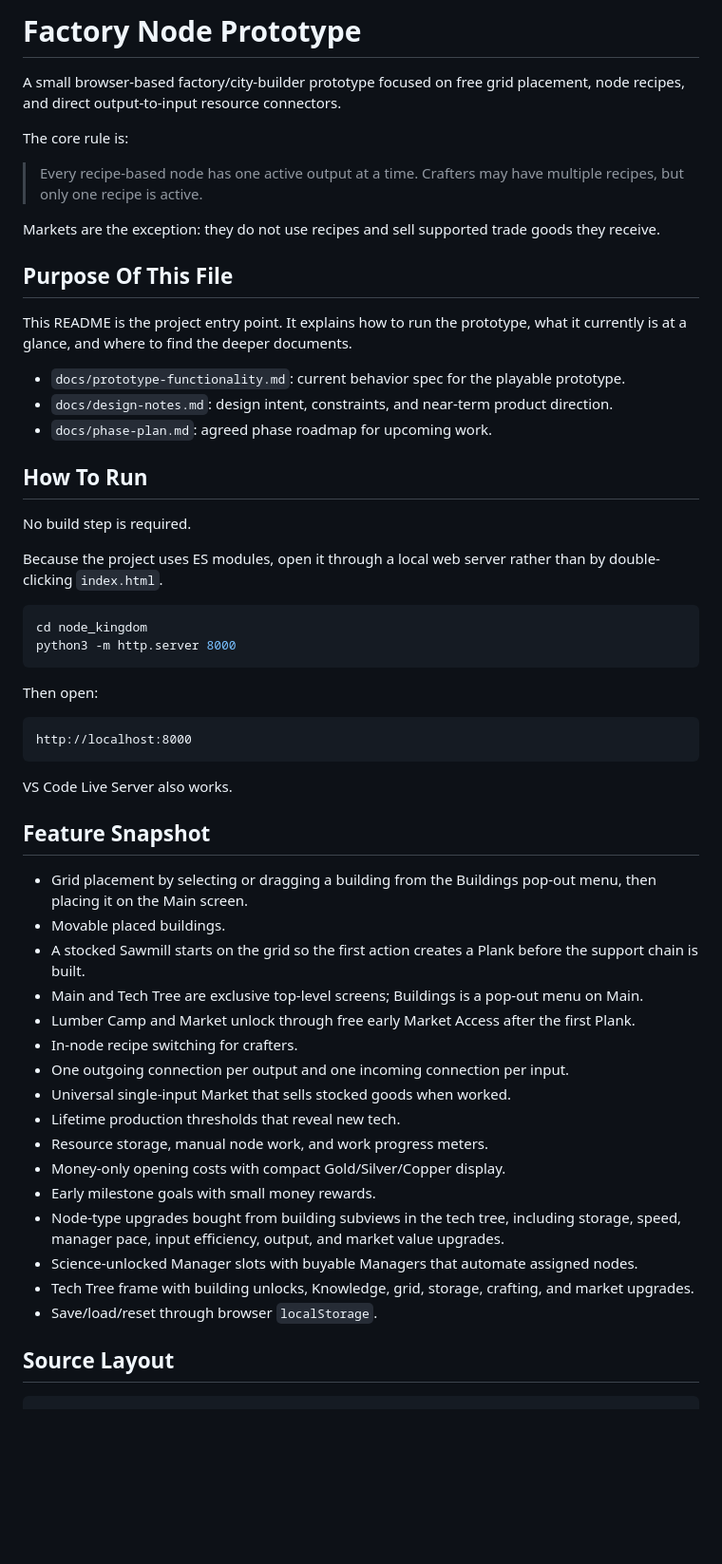
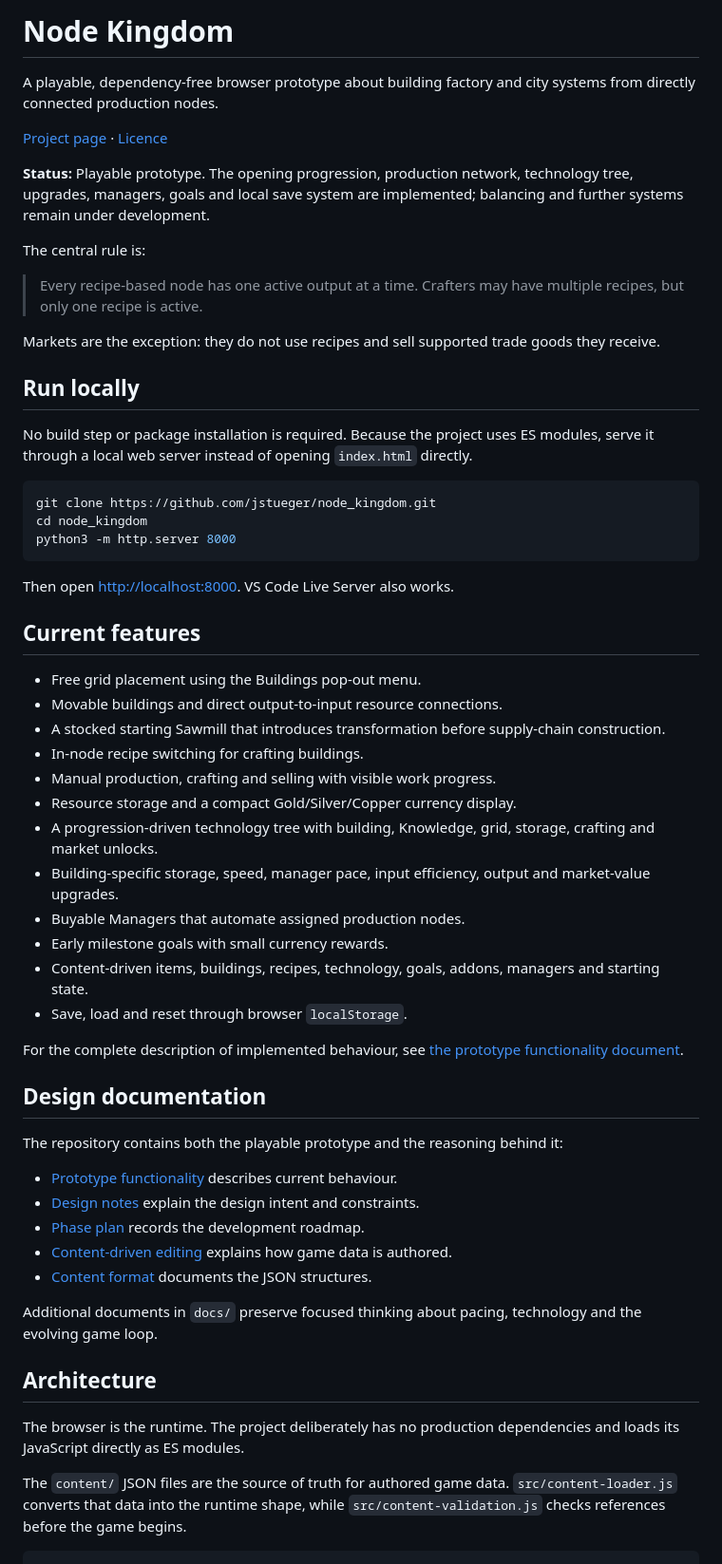
Before and after one commit to jstueger/node_kingdom, a Markdown page: README.md, the part around one of its changes. Shown at 95% size. GitHub-like rendering; blank space fills up the shorter version.

Commit message:
Improve repository presentation

````diff
--- a/README.md
+++ b/README.md
@@ -1,60 +1,63 @@
-# Factory Node Prototype
+# Node Kingdom
 
-A small browser-based factory/city-builder prototype focused on free grid placement, node recipes, and direct output-to-input resource connectors.
+A playable, dependency-free browser prototype about building factory and city systems from directly connected production nodes.
 
-The core rule is:
+[Project page](https://juppstueger.com/projects/node-kingdom/) · [Licence](LICENSE)
+
+**Status:** Playable prototype. The opening progression, production network, technology tree, upgrades, managers, goals and local save system are implemented; balancing and further systems remain under development.
+
+The central rule is:
 
 > Every recipe-based node has one active output at a time. Crafters may have multiple recipes, but only one recipe is active.
 
 Markets are the exception: they do not use recipes and sell supported trade goods they receive.
 
-## Purpose Of This File
+## Run locally
 
-This README is the project entry point. It explains how to run the prototype, what it currently is at a glance, and where to find the deeper documents.
-
-- `docs/prototype-functionality.md`: current behavior spec for the playable prototype.
-- `docs/design-notes.md`: design intent, constraints, and near-term product direction.
-- `docs/phase-plan.md`: agreed phase roadmap for upcoming work.
-
-## How To Run
-
-No build step is required.
-
-Because the project uses ES modules, open it through a local web server rather than by double-clicking `index.html`.
+No build step or package installation is required. Because the project uses ES modules, serve it through a local web server instead of opening `index.html` directly.
 
 ```bash
+git clone https://github.com/jstueger/node_kingdom.git
 cd node_kingdom
 python3 -m http.server 8000
 ```
 
-Then open:
+Then open [http://localhost:8000](http://localhost:8000). VS Code Live Server also works.
 
-```text
-http://localhost:8000
-```
+## Current features
 
-VS Code Live Server also works.
+- Free grid placement using the Buildings pop-out menu.
+- Movable buildings and direct output-to-input resource connections.
+- A stocked starting Sawmill that introduces transformation before supply-chain construction.
+- In-node recipe switching for crafting buildings.
+- Manual production, crafting and selling with visible work progress.
+- Resource storage and a compact Gold/Silver/Copper currency display.
+- A progression-driven technology tree with building, Knowledge, grid, storage, crafting and market unlocks.
+- Building-specific storage, speed, manager pace, input efficiency, output and market-value upgrades.
+- Buyable Managers that automate assigned production nodes.
+- Early milestone goals with small currency rewards.
+- Content-driven items, buildings, recipes, technology, goals, addons, managers and starting state.
+- Save, load and reset through browser `localStorage`.
 
-## Feature Snapshot
+For the complete description of implemented behaviour, see [the prototype functionality document](docs/prototype-functionality.md).
 
-- Grid placement by selecting or dragging a building from the Buildings pop-out menu, then placing it on the Main screen.
-- Movable placed buildings.
-- A stocked Sawmill starts on the grid so the first action creates a Plank before the support chain is built.
-- Main and Tech Tree are exclusive top-level screens; Buildings is a pop-out menu on Main.
-- Lumber Camp and Market unlock through free early Market Access after the first Plank.
-- In-node recipe switching for crafters.
-- One outgoing connection per output and one incoming connection per input.
-- Universal single-input Market that sells stocked goods when worked.
-- Lifetime production thresholds that reveal new tech.
-- Resource storage, manual node work, and work progress meters.
-- Money-only opening costs with compact Gold/Silver/Copper display.
-- Early milestone goals with small money rewards.
-- Node-type upgrades bought from building subviews in the tech tree, including storage, speed, manager pace, input efficiency, output, and market value upgrades.
-- Science-unlocked Manager slots with buyable Managers that automate assigned nodes.
-- Tech Tree frame with building unlocks, Knowledge, grid, storage, crafting, and market upgrades.
-- Save/load/reset through browser `localStorage`.
+## Design documentation
 
-## Source Layout
+The repository contains both the playable prototype and the reasoning behind it:
+
+- [Prototype functionality](docs/prototype-functionality.md) describes current behaviour.
+- [Design notes](docs/design-notes.md) explain the design intent and constraints.
+- [Phase plan](docs/phase-plan.md) records the development roadmap.
+- [Content-driven editing](docs/content-driven-editing.md) explains how game data is authored.
+- [Content format](docs/content-format.md) documents the JSON structures.
+
+Additional documents in `docs/` preserve focused thinking about pacing, technology and the evolving game loop.
+
+## Architecture
+
+The browser is the runtime. The project deliberately has no production dependencies and loads its JavaScript directly as ES modules.
+
+The `content/` JSON files are the source of truth for authored game data. `src/content-loader.js` converts that data into the runtime shape, while `src/content-validation.js` checks references before the game begins.
 
 ```text
 node_kingdom/
````
Also changed, not shown: other parts of README.md (+22 -54 lines).
